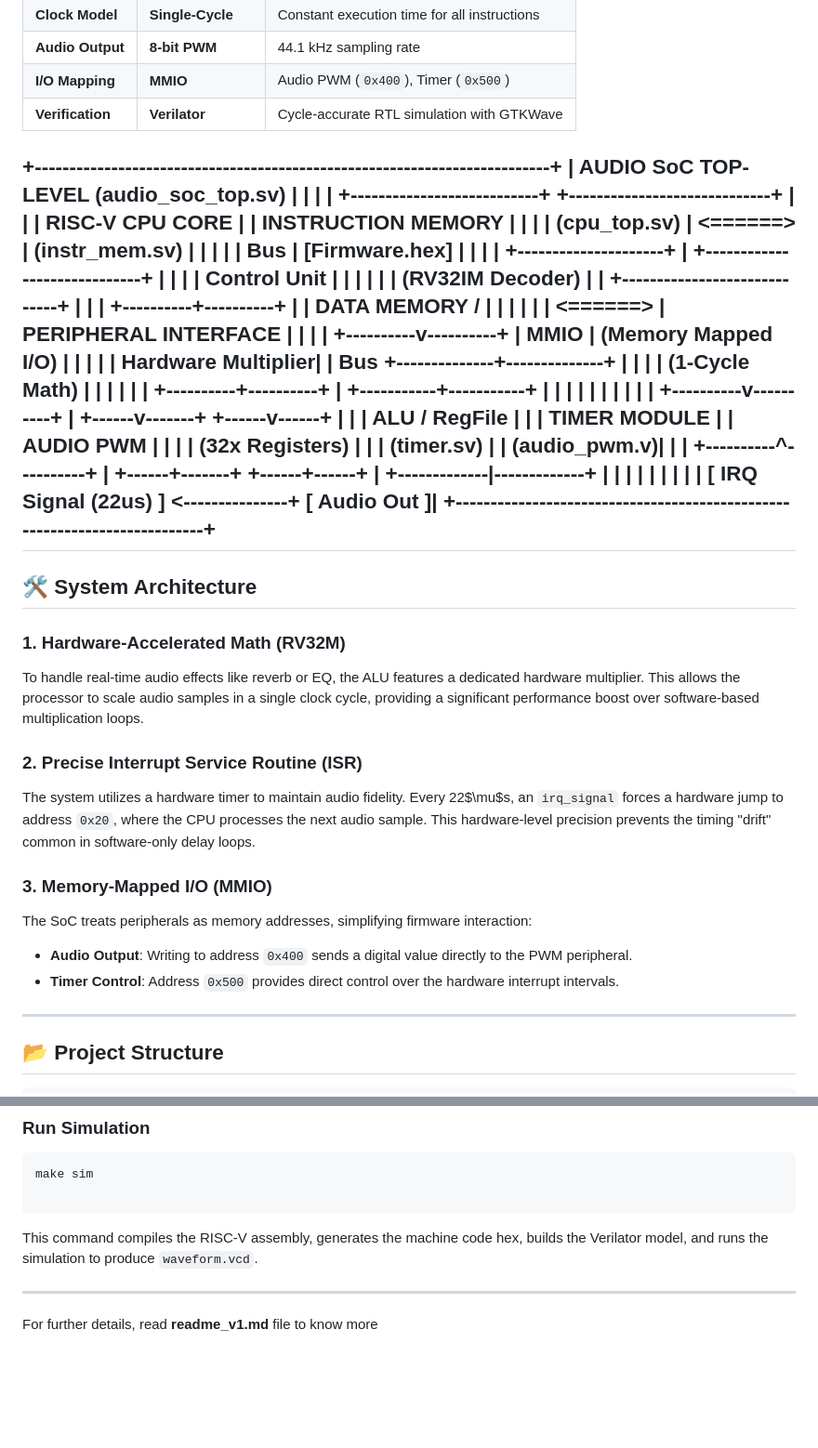
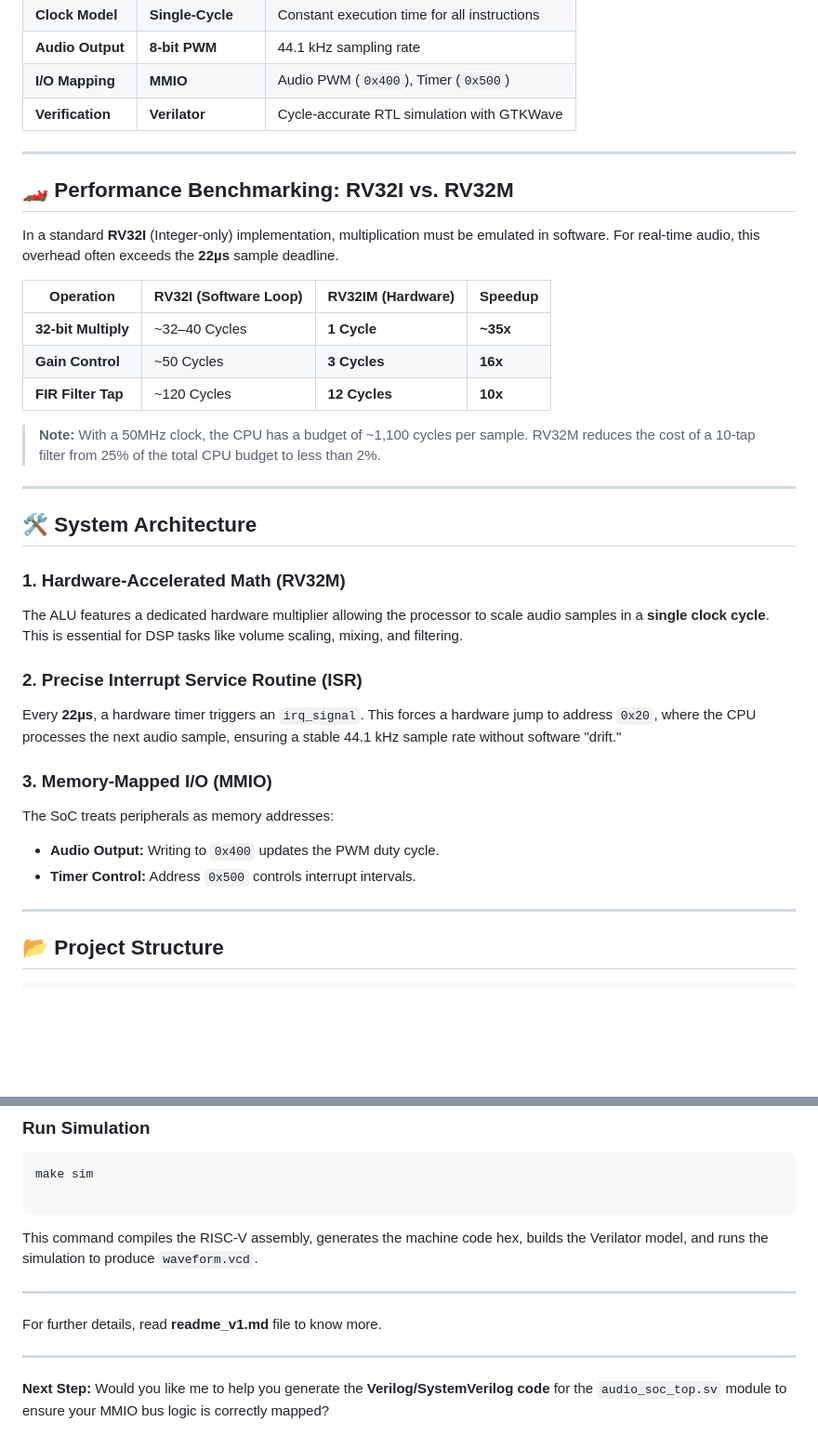
Before and after one commit to Raghavan-04/Custom_Audio_SOC, a Markdown page: README.md, 2 parts joined by grey strips. Shown at 93% size. Rendered like a GitHub page; blank space fills up the shorter version.

```diff
--- a/README.md
+++ b/README.md
@@ -23,49 +70,38 @@ A custom RISC-V System-on-Chip (SoC) designed for **deterministic, real-time aud
 | **I/O Mapping** | **MMIO** | Audio PWM (`0x400`), Timer (`0x500`) |
 | **Verification** | **Verilator** | Cycle-accurate RTL simulation with GTKWave |
 
-+--------------------------------------------------------------------------+
-|                          AUDIO SoC TOP-LEVEL (audio_soc_top.sv)          |
-|                                                                          |
-|  +---------------------------+          +-----------------------------+  |
-|  |       RISC-V CPU CORE     |          |       INSTRUCTION MEMORY    |  |
-|  |       (cpu_top.sv)        | <======> |       (instr_mem.sv)        |  |
-|  |                           |  Bus     |      [Firmware.hex]         |  |
-|  |  +---------------------+  |          +-----------------------------+  |
-|  |  |   Control Unit      |  |                                           |
-|  |  | (RV32IM Decoder)    |  |          +-----------------------------+  |
-|  |  +----------+----------+  |          |        DATA MEMORY /        |  |
-|  |             |             | <======> |     PERIPHERAL INTERFACE    |  |
-|  |  +----------v----------+  |  MMIO    |      (Memory Mapped I/O)    |  |
-|  |  |  Hardware Multiplier|  |  Bus     +--------------+--------------+  |
-|  |  |  (1-Cycle Math)     |  |                         |                 |
-|  |  +----------+----------+  |             +-----------+-----------+     |
-|  |             |             |             |                       |     |
-|  |  +----------v----------+  |      +------v-------+        +------v------+
-|  |  |  ALU / RegFile      |  |      | TIMER MODULE |        |  AUDIO PWM  |
-|  |  | (32x Registers)     |  |      |  (timer.sv)  |        | (audio_pwm.v)|
-|  |  +----------^----------+  |      +------+-------+        +------+------+
-|  +-------------|-------------+             |                       |     |
-|                |                           |                       |     |
-|      [ IRQ Signal (22us) ] <---------------+                [ Audio Out ]|
-+--------------------------------------------------------------------------+
+---
+
+## 🏎️ Performance Benchmarking: RV32I vs. RV32M
+
+In a standard **RV32I** (Integer-only) implementation, multiplication must be emulated in software. For real-time audio, this overhead often exceeds the **22µs** sample deadline.
+
+| Operation | RV32I (Software Loop) | RV32IM (Hardware) | Speedup |
+| --- | --- | --- | --- |
+| **32-bit Multiply** | ~32–40 Cycles | **1 Cycle** | **~35x** |
+| **Gain Control** | ~50 Cycles | **3 Cycles** | **16x** |
+| **FIR Filter Tap** | ~120 Cycles | **12 Cycles** | **10x** |
+
+> **Note:** With a 50MHz clock, the CPU has a budget of ~1,100 cycles per sample. RV32M reduces the cost of a 10-tap filter from 25% of the total CPU budget to less than 2%.
+
 ---
 
 ## 🛠️ System Architecture
 
 ### 1. Hardware-Accelerated Math (RV32M)
 
-To handle real-time audio effects like reverb or EQ, the ALU features a dedicated hardware multiplier. This allows the processor to scale audio samples in a single clock cycle, providing a significant performance boost over software-based multiplication loops.
+The ALU features a dedicated hardware multiplier allowing the processor to scale audio samples in a **single clock cycle**. This is essential for DSP tasks like volume scaling, mixing, and filtering.
 
 ### 2. Precise Interrupt Service Routine (ISR)
 
-The system utilizes a hardware timer to maintain audio fidelity. Every 22$\mu$s, an `irq_signal` forces a hardware jump to address `0x20`, where the CPU processes the next audio sample. This hardware-level precision prevents the timing "drift" common in software-only delay loops.
+Every **22µs**, a hardware timer triggers an `irq_signal`. This forces a hardware jump to address `0x20`, where the CPU processes the next audio sample, ensuring a stable 44.1 kHz sample rate without software "drift."
 
 ### 3. Memory-Mapped I/O (MMIO)
 
-The SoC treats peripherals as memory addresses, simplifying firmware interaction:
+The SoC treats peripherals as memory addresses:
 
-* **Audio Output**: Writing to address `0x400` sends a digital value directly to the PWM peripheral.
-* **Timer Control**: Address `0x500` provides direct control over the hardware interrupt intervals.
+* **Audio Output:** Writing to `0x400` updates the PWM duty cycle.
+* **Timer Control:** Address `0x500` controls interrupt intervals.
 
 ---
 
@@ -106,4 +142,9 @@ make sim
 This command compiles the RISC-V assembly, generates the machine code hex, builds the Verilator model, and runs the simulation to produce `waveform.vcd`.
 
 ---
-For further details, read **readme_v1.md** file to know more
+
+For further details, read **readme_v1.md** file to know more.
+
+---
+
+**Next Step:** Would you like me to help you generate the **Verilog/SystemVerilog code** for the `audio_soc_top.sv` module to ensure your MMIO bus logic is correctly mapped?
```
Also changed, not shown: other parts of README.md (+48 -1 lines).
